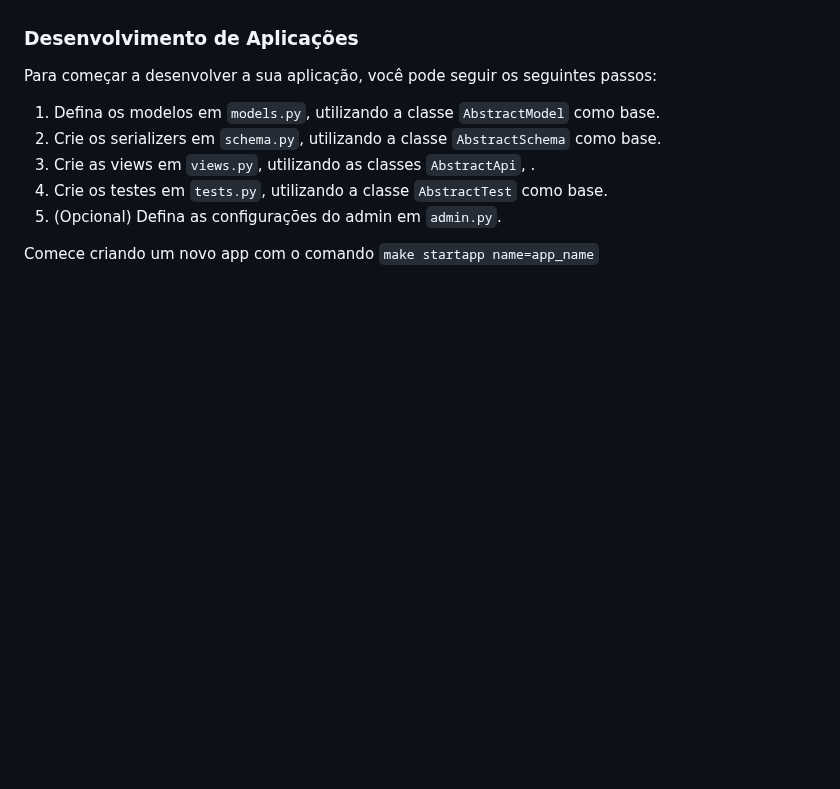
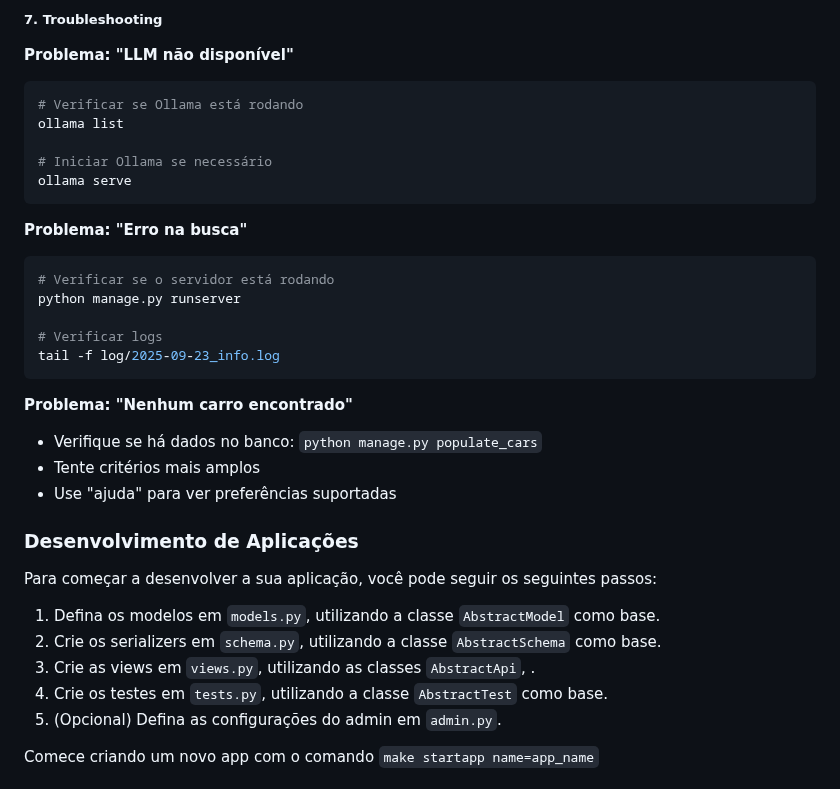
Before and after one commit to wagnerrafa/test-developer-car, a Markdown page: README.md, the part around one of its changes. GitHub-like rendering; blank space fills up the shorter version.

````diff
--- a/README.md
+++ b/README.md
@@ -103,3 +265,27 @@ A página de demonstração inclui:
+##### 7. Troubleshooting
+
+**Problema: "LLM não disponível"**
+```bash
+# Verificar se Ollama está rodando
+ollama list
+
+# Iniciar Ollama se necessário
+ollama serve
+```
+
+**Problema: "Erro na busca"**
+```bash
+# Verificar se o servidor está rodando
+python manage.py runserver
+
+# Verificar logs
+tail -f log/2025-09-23_info.log
+```
+
+**Problema: "Nenhum carro encontrado"**
+- Verifique se há dados no banco: `python manage.py populate_cars`
+- Tente critérios mais amplos
+- Use "ajuda" para ver preferências suportadas
 
 ### Desenvolvimento de Aplicações
 
````
Also changed, not shown: other parts of README.md (+162 -0 lines).
